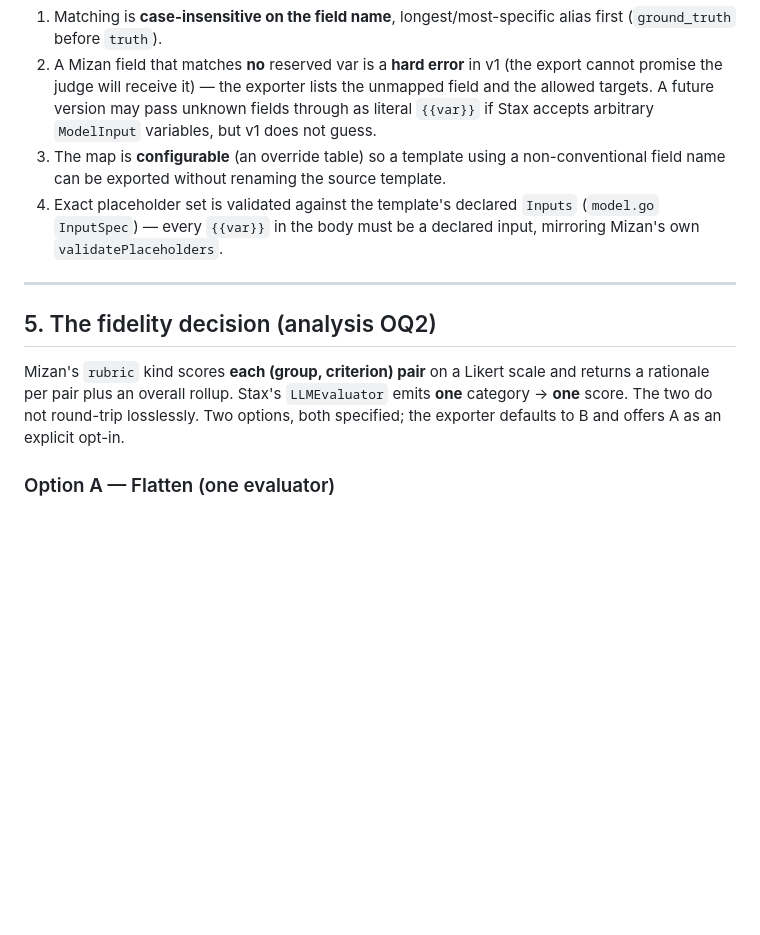
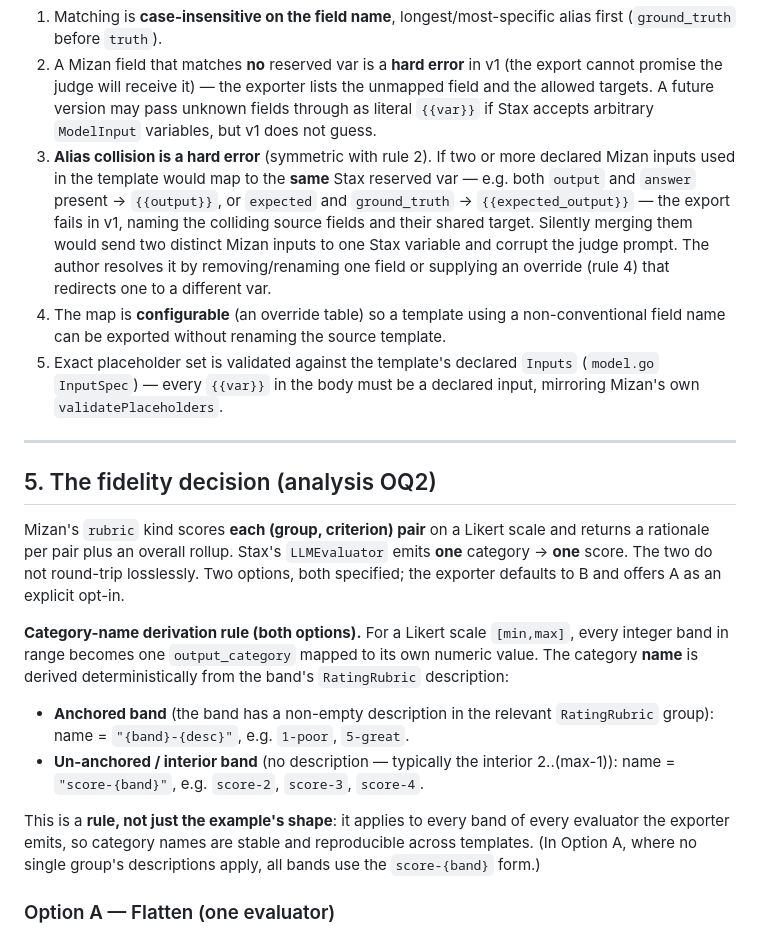
Before and after one commit to ghchinoy/mizan, a Markdown page: design/mizan-stax-export-spec.md, the part around one of its changes. Rendered like a GitHub page; blank space fills up the shorter version.

```diff
--- a/design/mizan-stax-export-spec.md
+++ b/design/mizan-stax-export-spec.md
@@ -106,9 +106,15 @@ prompt body and drops the field from any category/prompt that Stax supplies impl
    the judge will receive it) — the exporter lists the unmapped field and the allowed targets. A future
    version may pass unknown fields through as literal `{{var}}` if Stax accepts arbitrary `ModelInput`
    variables, but v1 does not guess.
-3. The map is **configurable** (an override table) so a template using a non-conventional field name can
+3. **Alias collision is a hard error** (symmetric with rule 2). If two or more declared Mizan inputs
+   used in the template would map to the **same** Stax reserved var — e.g. both `output` and `answer`
+   present → `{{output}}`, or `expected` and `ground_truth` → `{{expected_output}}` — the export fails in
+   v1, naming the colliding source fields and their shared target. Silently merging them would send two
+   distinct Mizan inputs to one Stax variable and corrupt the judge prompt. The author resolves it by
+   removing/renaming one field or supplying an override (rule 4) that redirects one to a different var.
+4. The map is **configurable** (an override table) so a template using a non-conventional field name can
    be exported without renaming the source template.
-4. Exact placeholder set is validated against the template's declared `Inputs` (`model.go` `InputSpec`)
+5. Exact placeholder set is validated against the template's declared `Inputs` (`model.go` `InputSpec`)
    — every `{{var}}` in the body must be a declared input, mirroring Mizan's own `validatePlaceholders`.
 
 ---
@@ -119,6 +125,19 @@ Mizan's `rubric` kind scores **each (group, criterion) pair** on a Likert scale
 per pair plus an overall rollup. Stax's `LLMEvaluator` emits **one** category → **one** score. The two
 do not round-trip losslessly. Two options, both specified; the exporter defaults to B and offers A as an
 explicit opt-in.
+
+**Category-name derivation rule (both options).** For a Likert scale `[min,max]`, every integer band in
+range becomes one `output_category` mapped to its own numeric value. The category **name** is derived
+deterministically from the band's `RatingRubric` description:
+
+- **Anchored band** (the band has a non-empty description in the relevant `RatingRubric` group):
+  name = `"{band}-{desc}"`, e.g. `1-poor`, `5-great`.
+- **Un-anchored / interior band** (no description — typically the interior 2..(max-1)): name =
+  `"score-{band}"`, e.g. `score-2`, `score-3`, `score-4`.
+
+This is a **rule, not just the example's shape**: it applies to every band of every evaluator the
+exporter emits, so category names are stable and reproducible across templates. (In Option A, where no
+single group's descriptions apply, all bands use the `score-{band}` form.)
 
 ### Option A — Flatten (one evaluator)
 
```
Also changed, not shown: other parts of design/mizan-stax-export-spec.md (+51 -1 lines).
